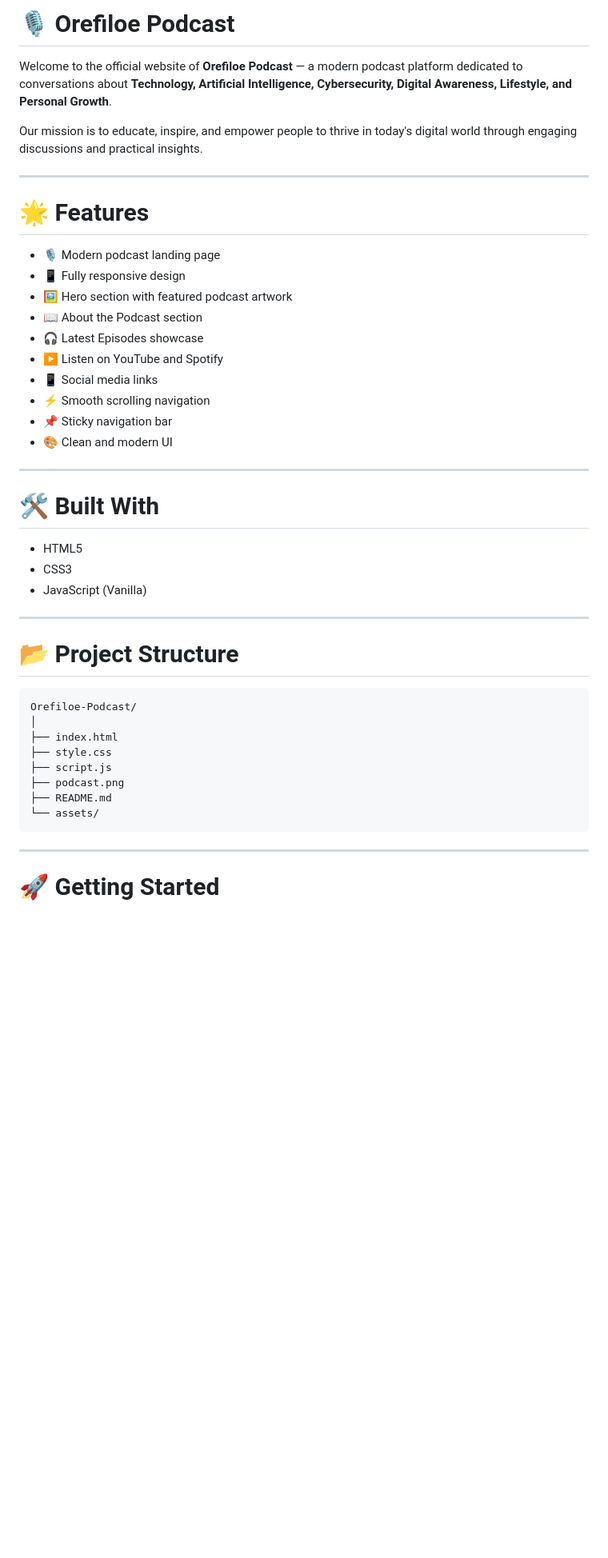
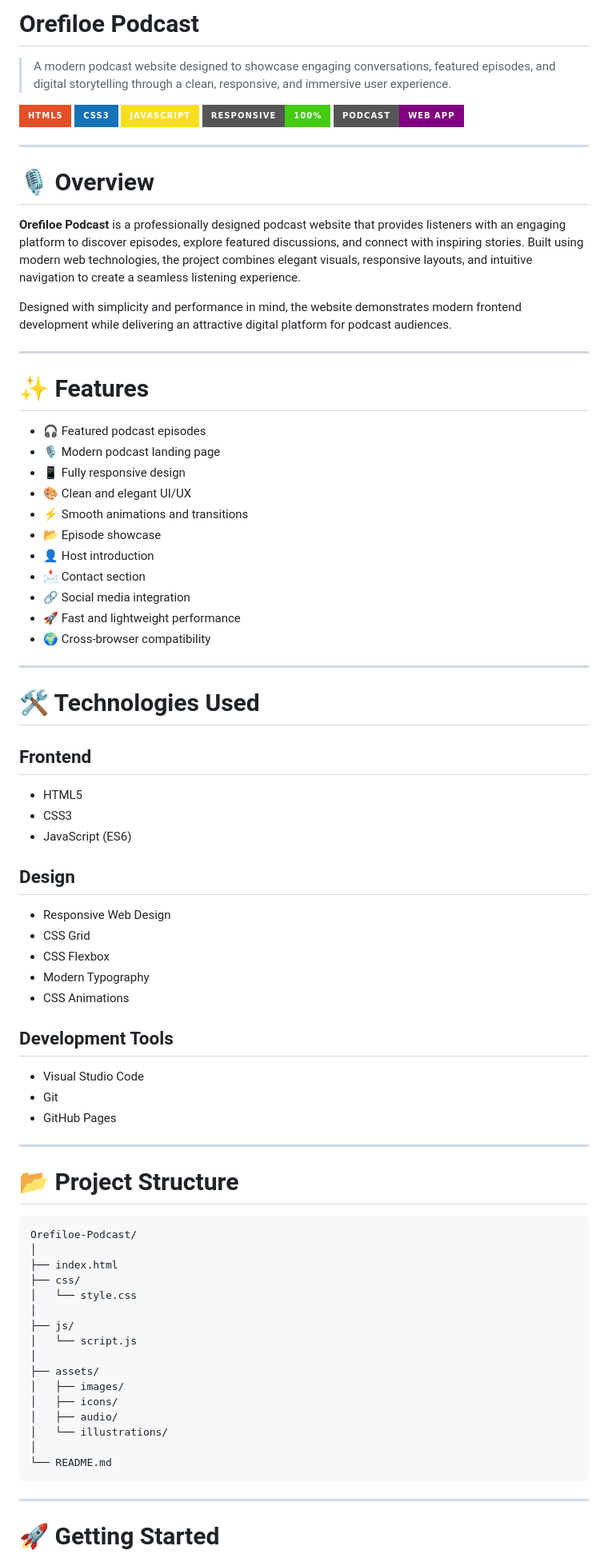
Before and after one commit to orefiloefifi/Orefiloe-podcast, a Markdown page: README.md, the part around one of its changes. Shown at 80% size. GitHub-like rendering; badges without logos; blank space fills up the shorter version.

````diff
--- a/README.md
+++ b/README.md
@@ -1,45 +1,82 @@
-# 🎙️ Orefiloe Podcast
+# Orefiloe Podcast
 
-Welcome to the official website of **Orefiloe Podcast** — a modern podcast platform dedicated to conversations about **Technology, Artificial Intelligence, Cybersecurity, Digital Awareness, Lifestyle, and Personal Growth**.
+> A modern podcast website designed to showcase engaging conversations, featured episodes, and digital storytelling through a clean, responsive, and immersive user experience.
 
-Our mission is to educate, inspire, and empower people to thrive in today's digital world through engaging discussions and practical insights.
+![HTML5](https://img.shields.io/badge/HTML5-E34F26?style=for-the-badge&logo=html5&logoColor=white)
+![CSS3](https://img.shields.io/badge/CSS3-1572B6?style=for-the-badge&logo=css3&logoColor=white)
+![JavaScript](https://img.shields.io/badge/JavaScript-F7DF1E?style=for-the-badge&logo=javascript&logoColor=black)
+![Responsive](https://img.shields.io/badge/Responsive-100%25-success?style=for-the-badge)
+![Podcast](https://img.shields.io/badge/Podcast-Web_App-purple?style=for-the-badge)
 
 ---
 
-# 🌟 Features
+# 🎙 Overview
 
-- 🎙️ Modern podcast landing page
-- 📱 Fully responsive design
-- 🖼️ Hero section with featured podcast artwork
-- 📖 About the Podcast section
-- 🎧 Latest Episodes showcase
-- ▶️ Listen on YouTube and Spotify
-- 📱 Social media links
-- ⚡ Smooth scrolling navigation
-- 📌 Sticky navigation bar
-- 🎨 Clean and modern UI
+**Orefiloe Podcast** is a professionally designed podcast website that provides listeners with an engaging platform to discover episodes, explore featured discussions, and connect with inspiring stories. Built using modern web technologies, the project combines elegant visuals, responsive layouts, and intuitive navigation to create a seamless listening experience.
+
+Designed with simplicity and performance in mind, the website demonstrates modern frontend development while delivering an attractive digital platform for podcast audiences.
 
 ---
 
-# 🛠️ Built With
+# ✨ Features
+
+- 🎧 Featured podcast episodes
+- 🎙 Modern podcast landing page
+- 📱 Fully responsive design
+- 🎨 Clean and elegant UI/UX
+- ⚡ Smooth animations and transitions
+- 📂 Episode showcase
+- 👤 Host introduction
+- 📩 Contact section
+- 🔗 Social media integration
+- 🚀 Fast and lightweight performance
+- 🌍 Cross-browser compatibility
+
+---
+
+# 🛠 Technologies Used
+
+## Frontend
 
 - HTML5
 - CSS3
-- JavaScript (Vanilla)
+- JavaScript (ES6)
+
+## Design
+
+- Responsive Web Design
+- CSS Grid
+- CSS Flexbox
+- Modern Typography
+- CSS Animations
+
+## Development Tools
+
+- Visual Studio Code
+- Git
+- GitHub Pages
 
 ---
 
 # 📂 Project Structure
 
-```
+```text
 Orefiloe-Podcast/
 │
 ├── index.html
-├── style.css
-├── script.js
-├── podcast.png
-├── README.md
-└── assets/
+├── css/
+│   └── style.css
+│
+├── js/
+│   └── script.js
+│
+├── assets/
+│   ├── images/
+│   ├── icons/
+│   ├── audio/
+│   └── illustrations/
+│
+└── README.md
 ```
 
 ---
````
Also changed, not shown: other parts of README.md (+94 -152 lines).
